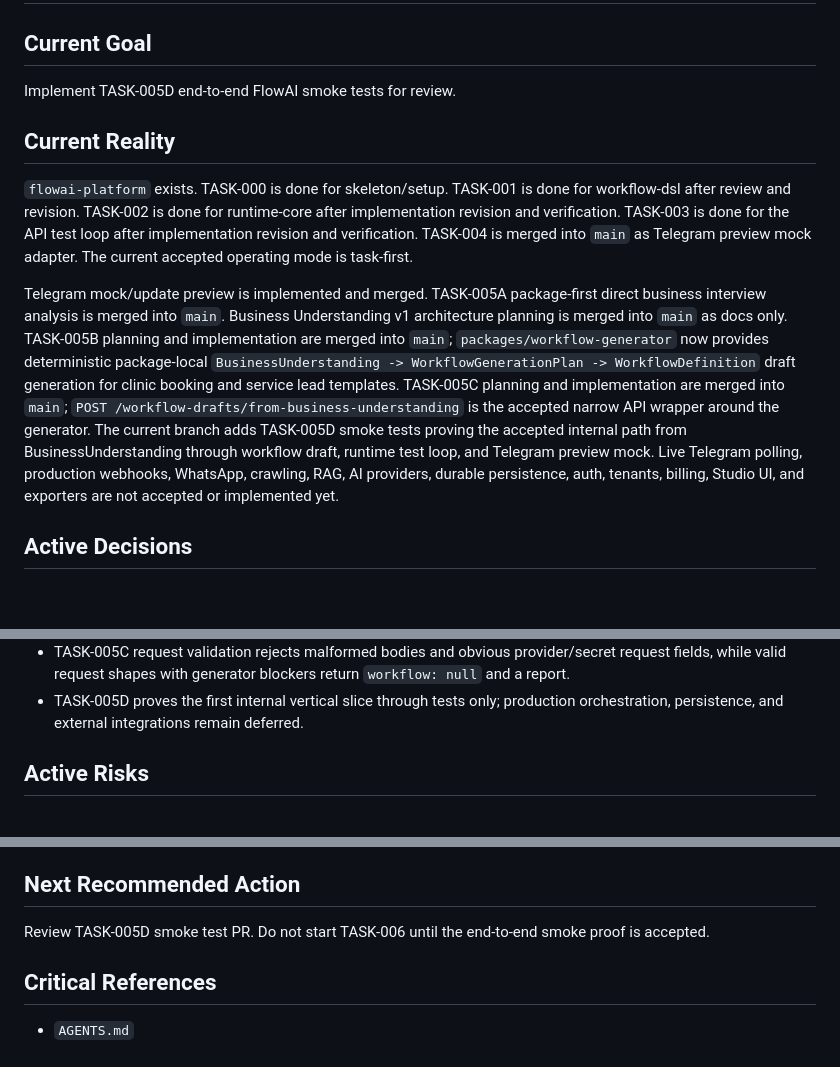
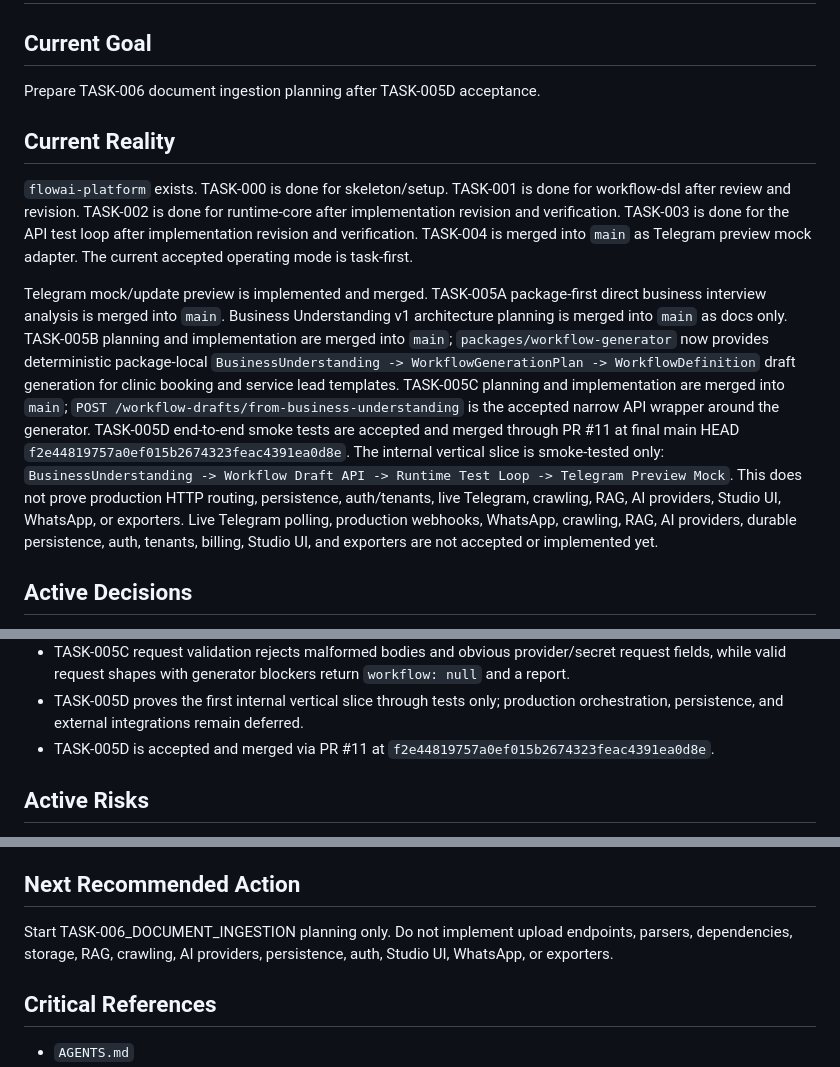
Before and after one commit to Haithamhaj/flowai-platform, a Markdown page: project-state/PROJECT_STATE.md, 3 parts joined by grey strips. Rendered like a GitHub page; blank space fills up the shorter version.

Commit message:
docs: update state after TASK-005D smoke merge

```diff
--- a/project-state/PROJECT_STATE.md
+++ b/project-state/PROJECT_STATE.md
@@ -2,13 +2,13 @@
 
 ## Current Goal
 
-Implement TASK-005D end-to-end FlowAI smoke tests for review.
+Prepare TASK-006 document ingestion planning after TASK-005D acceptance.
 
 ## Current Reality
 
 `flowai-platform` exists. TASK-000 is done for skeleton/setup. TASK-001 is done for workflow-dsl after review and revision. TASK-002 is done for runtime-core after implementation revision and verification. TASK-003 is done for the API test loop after implementation revision and verification. TASK-004 is merged into `main` as Telegram preview mock adapter. The current accepted operating mode is task-first.
 
-Telegram mock/update preview is implemented and merged. TASK-005A package-first direct business interview analysis is merged into `main`. Business Understanding v1 architecture planning is merged into `main` as docs only. TASK-005B planning and implementation are merged into `main`; `packages/workflow-generator` now provides deterministic package-local `BusinessUnderstanding -> WorkflowGenerationPlan -> WorkflowDefinition` draft generation for clinic booking and service lead templates. TASK-005C planning and implementation are merged into `main`; `POST /workflow-drafts/from-business-understanding` is the accepted narrow API wrapper around the generator. The current branch adds TASK-005D smoke tests proving the accepted internal path from BusinessUnderstanding through workflow draft, runtime test loop, and Telegram preview mock. Live Telegram polling, production webhooks, WhatsApp, crawling, RAG, AI providers, durable persistence, auth, tenants, billing, Studio UI, and exporters are not accepted or implemented yet.
+Telegram mock/update preview is implemented and merged. TASK-005A package-first direct business interview analysis is merged into `main`. Business Understanding v1 architecture planning is merged into `main` as docs only. TASK-005B planning and implementation are merged into `main`; `packages/workflow-generator` now provides deterministic package-local `BusinessUnderstanding -> WorkflowGenerationPlan -> WorkflowDefinition` draft generation for clinic booking and service lead templates. TASK-005C planning and implementation are merged into `main`; `POST /workflow-drafts/from-business-understanding` is the accepted narrow API wrapper around the generator. TASK-005D end-to-end smoke tests are accepted and merged through PR #11 at final main HEAD `f2e44819757a0ef015b2674323feac4391ea0d8e`. The internal vertical slice is smoke-tested only: `BusinessUnderstanding -> Workflow Draft API -> Runtime Test Loop -> Telegram Preview Mock`. This does not prove production HTTP routing, persistence, auth/tenants, live Telegram, crawling, RAG, AI providers, Studio UI, WhatsApp, or exporters. Live Telegram polling, production webhooks, WhatsApp, crawling, RAG, AI providers, durable persistence, auth, tenants, billing, Studio UI, and exporters are not accepted or implemented yet.
 
 ## Active Decisions
 
@@ -49,6 +49,7 @@ Telegram mock/update preview is implemented and merged. TASK-005A package-first
 - TASK-005C may return `runtimePreviewHint`, but must not automatically create runtime test sessions or Telegram preview sessions.
 - TASK-005C request validation rejects malformed bodies and obvious provider/secret request fields, while valid request shapes with generator blockers return `workflow: null` and a report.
 - TASK-005D proves the first internal vertical slice through tests only; production orchestration, persistence, and external integrations remain deferred.
+- TASK-005D is accepted and merged via PR #11 at `f2e44819757a0ef015b2674323feac4391ea0d8e`.
 
 ## Active Risks
 
@@ -83,7 +84,7 @@ Telegram mock/update preview is implemented and merged. TASK-005A package-first
 
 ## Next Recommended Action
 
-Review TASK-005D smoke test PR. Do not start TASK-006 until the end-to-end smoke proof is accepted.
+Start TASK-006_DOCUMENT_INGESTION planning only. Do not implement upload endpoints, parsers, dependencies, storage, RAG, crawling, AI providers, persistence, auth, Studio UI, WhatsApp, or exporters.
 
 ## Critical References
 
```
Also changed, not shown: docs/tasks/TASK-005D_END_TO_END_SMOKE.md (+20 -3 lines).
